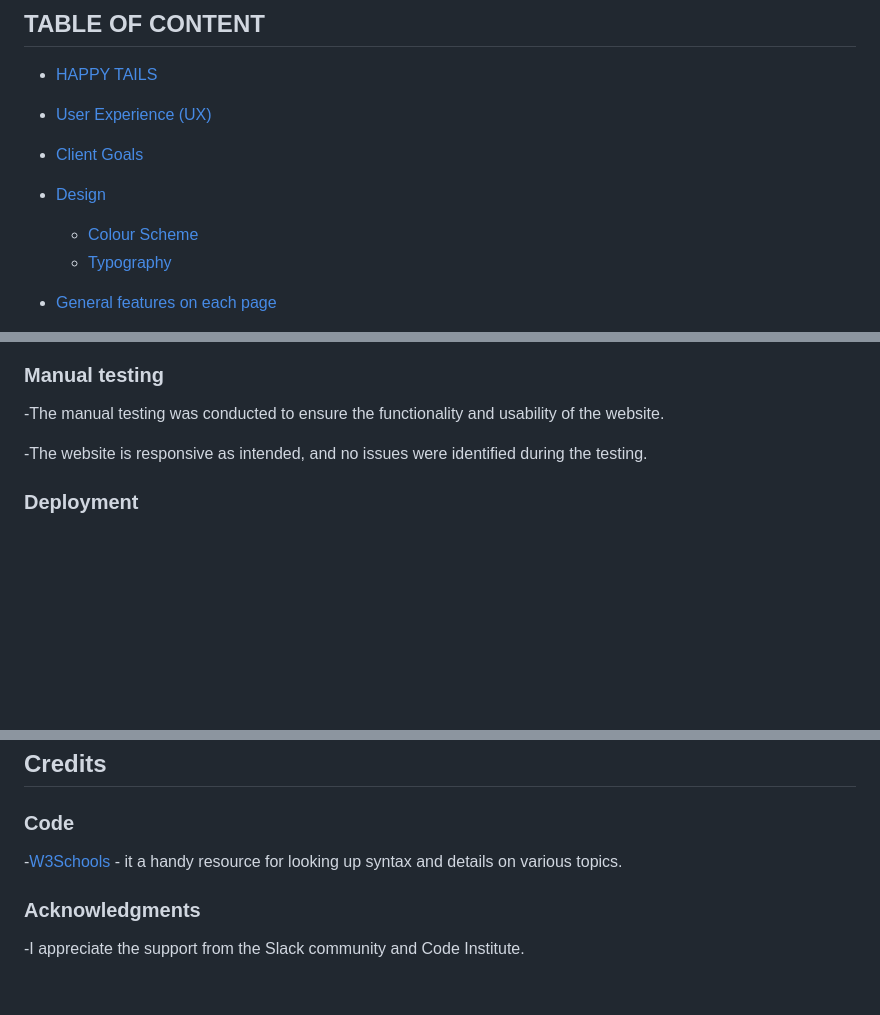
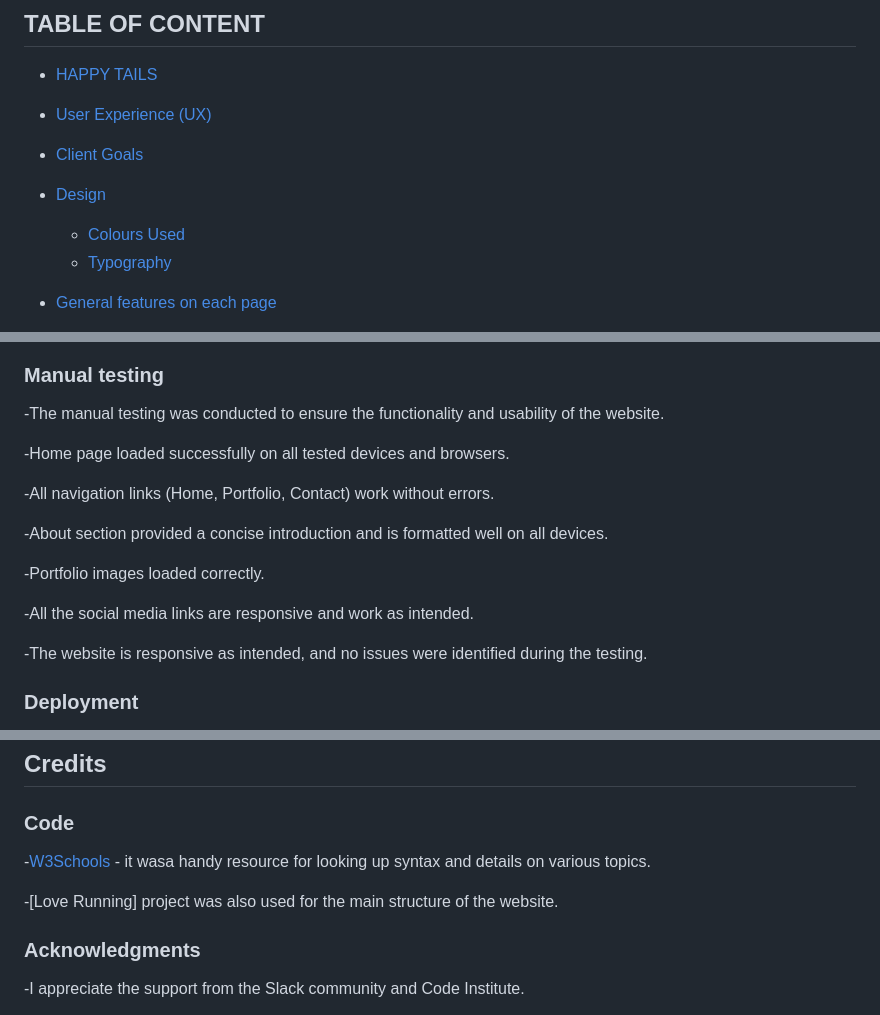
Before and after one commit to Cristina-Becheru/happy-tails, a Markdown page: README.md, 3 parts joined by grey strips. Drawn GitHub-style; blank space fills up the shorter version.

```diff
--- a/README.md
+++ b/README.md
@@ -17,7 +17,7 @@ LIVE SITE
 - [User Experience (UX)](#user-experience-ux)
 - [Client Goals](#client-goals)
 - [Design](#design)
-   - [Colour Scheme](#colour-scheme)
+   - [Colours Used](#colours-used)
     - [Typography](#typography)
 - [General features on each page](#general-features-on-each-page)
      -  [Home Page](#home-page)
@@ -142,6 +179,16 @@ Website was tested on the following browsers and was responsive and without erro
 ### Manual testing
 
 -The manual testing was conducted to ensure the functionality and usability of the website.
+
+-Home page loaded successfully on all tested devices and browsers.
+
+-All navigation links (Home, Portfolio, Contact) work without errors.
+
+-About section provided a concise introduction and is formatted well on all devices.
+
+-Portfolio images loaded correctly.
+
+-All the social media links are responsive and work as intended.
 
 -The website is responsive as intended, and no issues were identified during the testing.
 
@@ -186,9 +233,9 @@ GitHub Pages:
 ## Credits
 
 ### Code
--[W3Schools](https://www.w3schools.com/) - it a handy resource for looking up syntax and details on various topics.
+-[W3Schools](https://www.w3schools.com/) - it wasa handy resource for looking up syntax and details on various topics.
 
-
+-[Love Running] project was also used for the main structure of the website.
 
 
 ### Acknowledgments
```
Also changed, not shown: other parts of README.md (+45 -8 lines).
